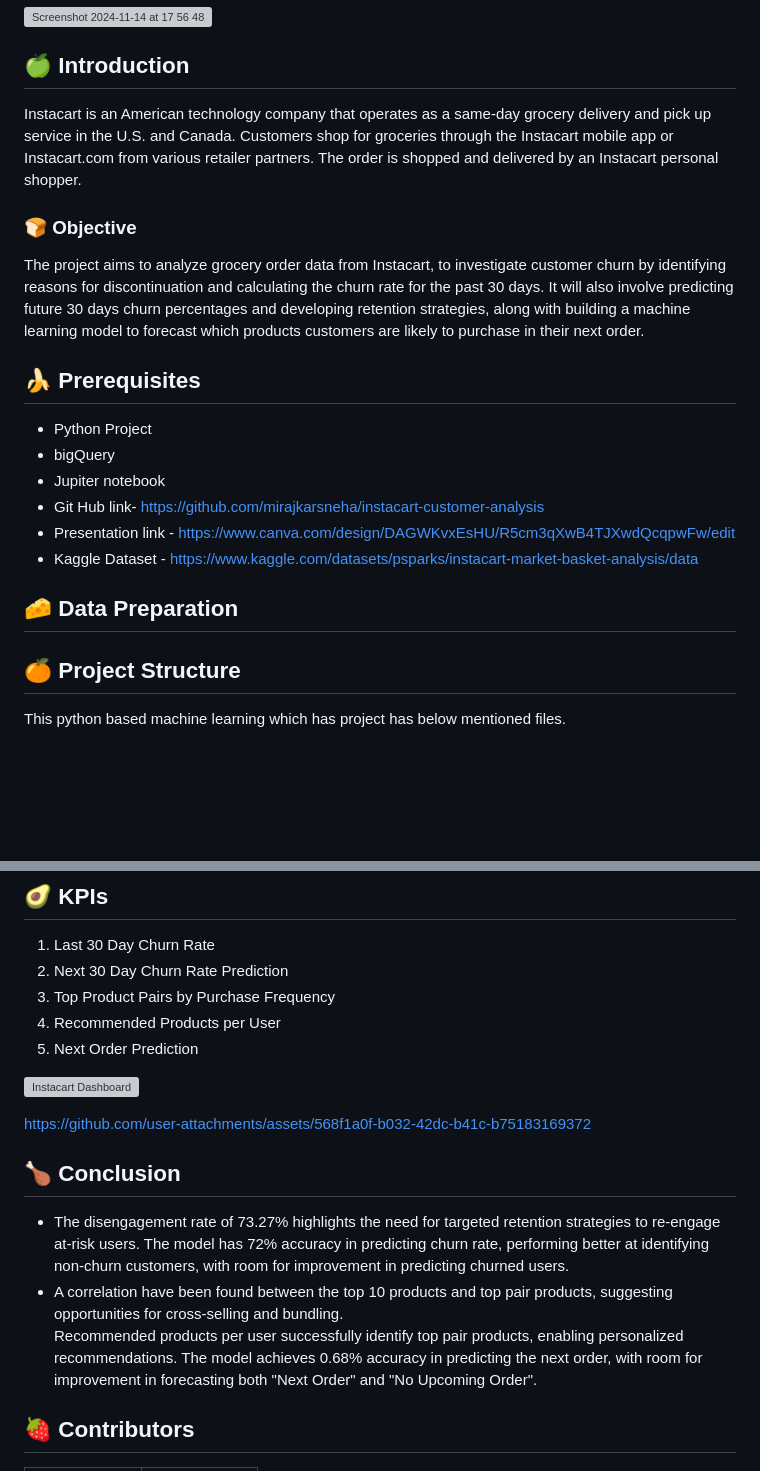
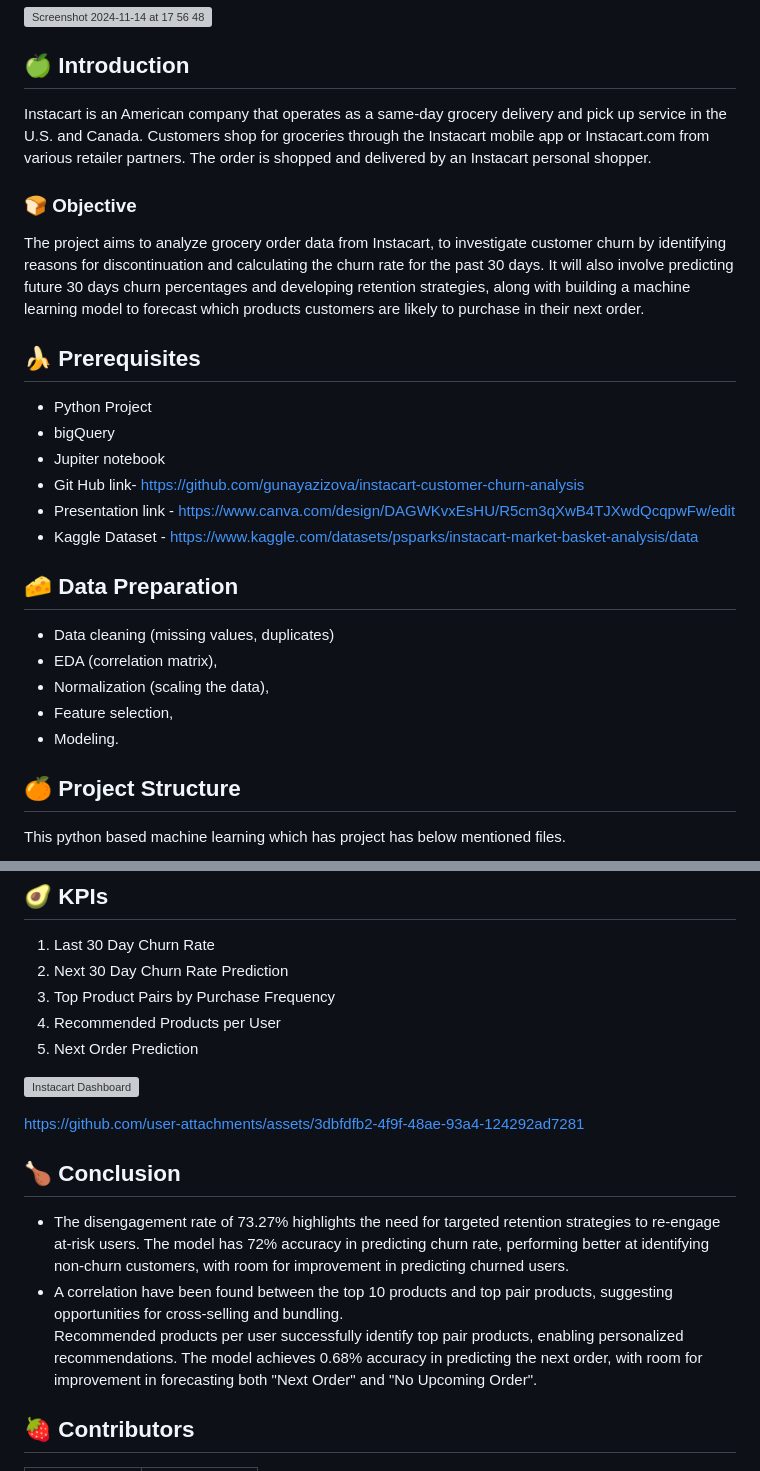
Before and after one commit to mirajkarsneha/instacart-market-basket-analysis, a Markdown page: README.md, 2 parts joined by grey strips. GitHub-like rendering; blank space fills up the shorter version; grey boxes are pictures that could not be loaded.

Commit message:
Add data preparation

```diff
--- a/README.md
+++ b/README.md
@@ -2,7 +2,7 @@
 <img width="1438" alt="Screenshot 2024-11-14 at 17 56 48" src="https://github.com/user-attachments/assets/1f3d23a5-aec8-4c2a-9379-0df2b73c2fc6">
 
 ## 🍏 Introduction
-Instacart is an American technology company that operates as a same-day grocery delivery and pick up service in the U.S. and Canada. Customers shop for groceries through the Instacart mobile app or Instacart.com from various retailer partners. The order is shopped and delivered by an Instacart personal shopper.
+Instacart is an American company that operates as a same-day grocery delivery and pick up service in the U.S. and Canada. Customers shop for groceries through the Instacart mobile app or Instacart.com from various retailer partners. The order is shopped and delivered by an Instacart personal shopper.
 
 ### 🍞 Objective
 The project aims to analyze grocery order data from Instacart, to investigate customer churn by identifying reasons for discontinuation and calculating the churn rate for the past 30 days. It will also involve predicting future 30 days churn percentages and developing retention strategies, along with building a machine learning model to forecast which products customers are likely to purchase in their next order.
@@ -11,11 +11,16 @@ The project aims to analyze grocery order data from Instacart, to investigate cu
 - Python Project
 - bigQuery
 - Jupiter notebook
-- Git Hub link- https://github.com/mirajkarsneha/instacart-customer-analysis
+- Git Hub link- https://github.com/gunayazizova/instacart-customer-churn-analysis
 - Presentation link - https://www.canva.com/design/DAGWKvxEsHU/R5cm3qXwB4TJXwdQcqpwFw/edit
 - Kaggle Dataset - https://www.kaggle.com/datasets/psparks/instacart-market-basket-analysis/data
 
 ## 🧀  Data Preparation
+- Data cleaning (missing values, duplicates)
+- EDA (correlation matrix),
+- Normalization (scaling the data),
+- Feature selection,
+- Modeling.
 
 ## 🍊 Project Structure
 This python based machine learning which has project has below mentioned files.
@@ -44,11 +49,12 @@ This python based machine learning which has project has below mentioned files.
 
-https://github.com/user-attachments/assets/568f1a0f-b032-42dc-b41c-b75183169372
+https://github.com/user-attachments/assets/3dbfdfb2-4f9f-48ae-93a4-124292ad7281
+
+
 
 ## 🍗 Conclusion
 - The disengagement rate of 73.27% highlights the need for targeted retention strategies to re-engage at-risk users.  The model has 72% accuracy in predicting churn rate, performing better at identifying non-churn customers, with room for improvement in predicting churned users.
 - A correlation have been found between the top 10 products and top pair products, suggesting opportunities for cross-selling and bundling.
 Recommended products per user successfully identify top pair products, enabling personalized recommendations. The model achieves 0.68% accuracy in predicting the next order, with room for improvement in forecasting both "Next Order" and "No Upcoming Order".
-
 
 ## 🍓 Contributors
 <table align="center">
```
Also changed, not shown: other parts of README.md (+1 -1 lines).
